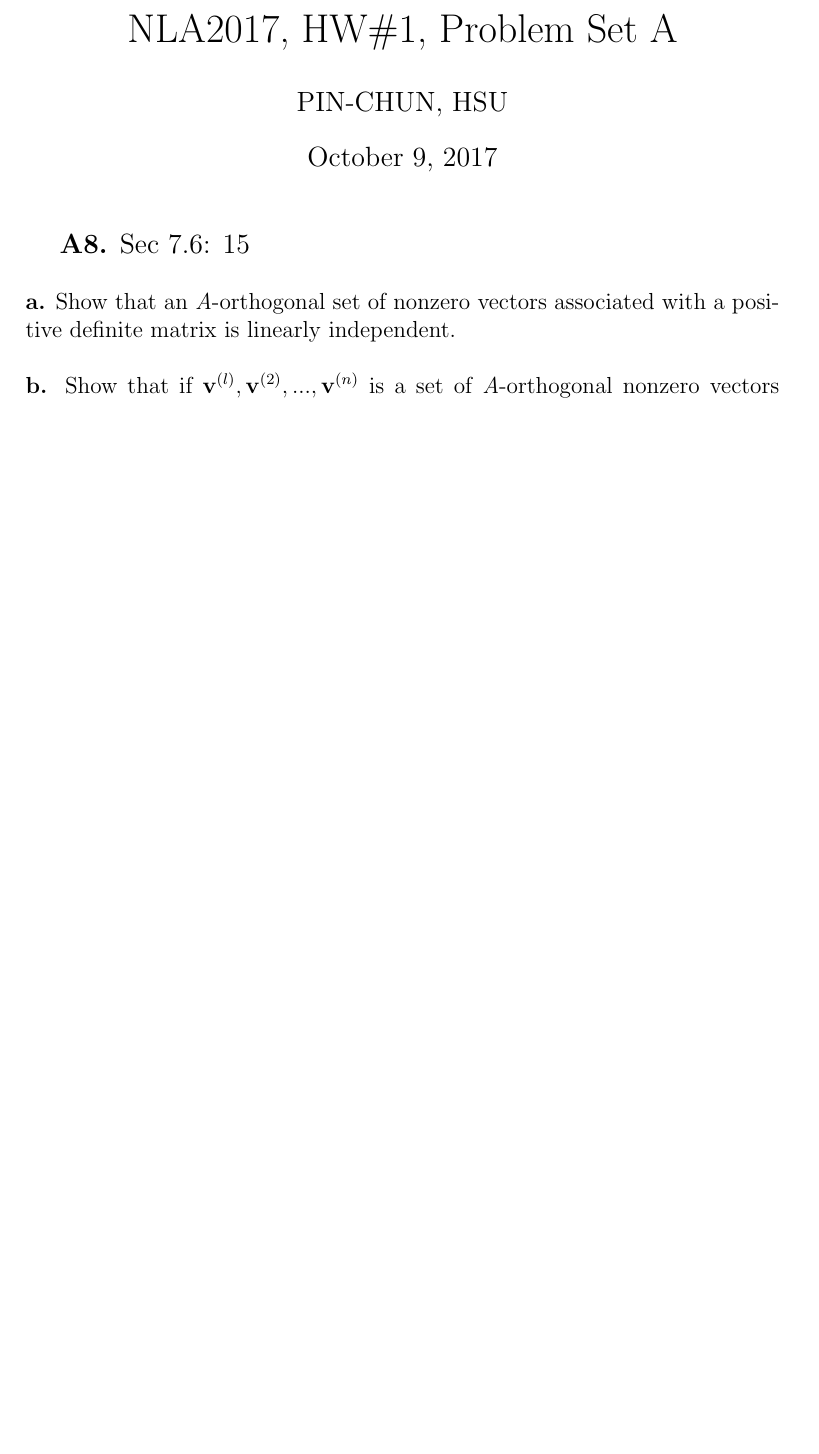
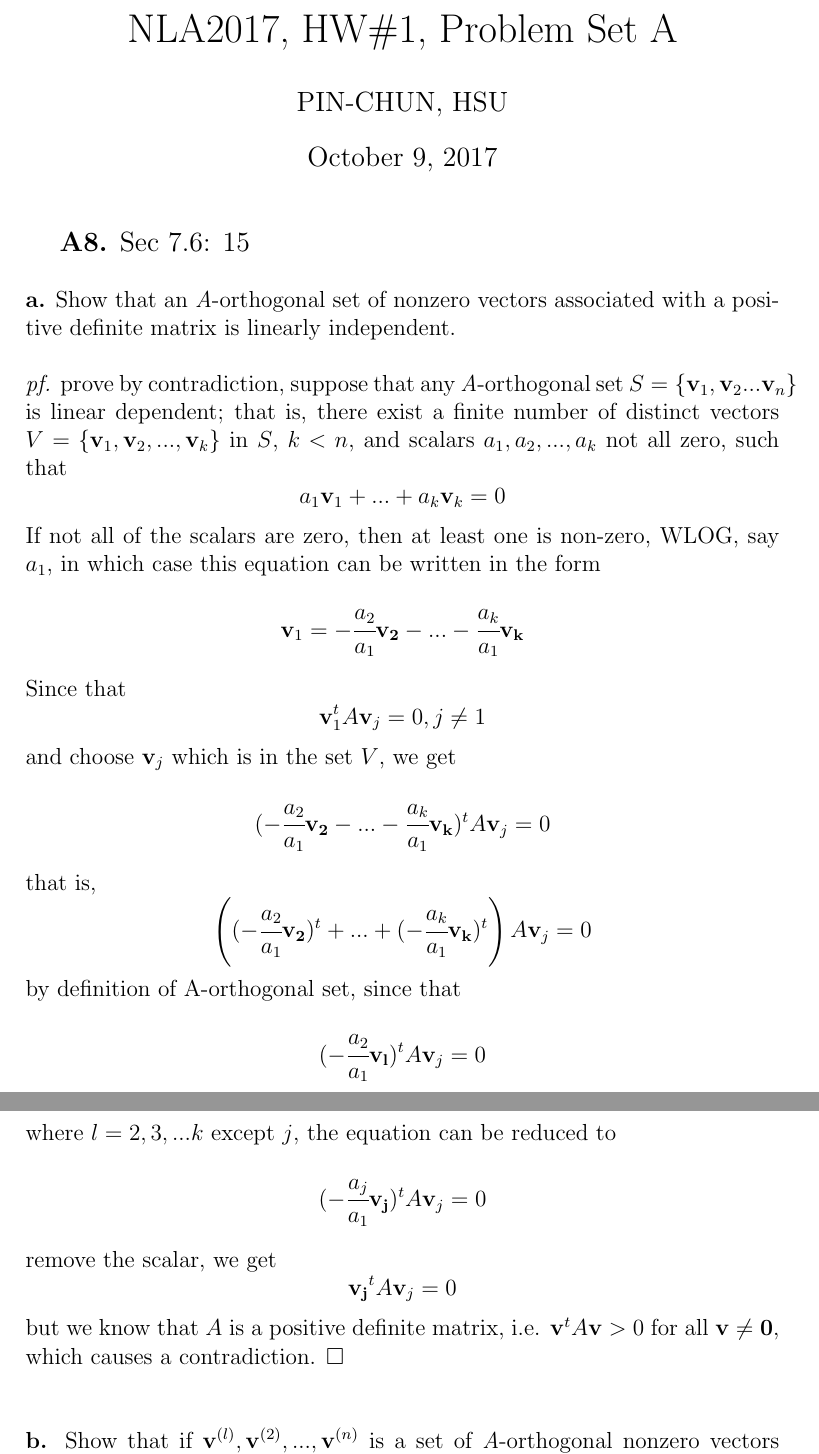
Before and after one commit to AdrianHsu/nla2017, a LaTeX problem sheet (hw1/notes/A8/a8.tex): part of the page before the commit and two parts of pages 1 and 2 of 2 after it, the two joined at a grey line, cut so that both start at the same text, the shorter picture padded with empty space. Compiled offline with pdfLaTeX.

Commit message:
done proof 1

```diff
--- a/hw1/notes/A8/a8.tex
+++ b/hw1/notes/A8/a8.tex
@@ -16,6 +16,13 @@
 \textbf{a.} Show that an \textit{A}-orthogonal set of nonzero vectors associated with a positive definite matrix is linearly independent.
 \\
 \\
+\textit{pf.} prove by contradiction, suppose that any \textit{A}-orthogonal set $S = \{\mathbf{v}_1, \mathbf{v}_2...\mathbf{v}_n\}$ is linear dependent; that is, there exist a finite number of distinct vectors $V = \{\mathbf{v}_1, \mathbf{v}_2, ..., \mathbf{v}_k\}$ in $S$, $k < n$, and scalars $a_1, a_2, ..., a_k$ not all zero, such that $$ a_1 \mathbf{v}_1 + ... + a_k \mathbf{v}_k = 0$$
+If not all of the scalars are zero, then at least one is non-zero, WLOG, say $a_{1}$, in which case this equation can be written in the form $$\mathbf{v}_1 = -\cfrac{a_2}{a_1}\mathbf{v_2}-...-\cfrac{a_k}{a_1}\mathbf{v_k}$$
+Since that $$\mathbf{v}_1^{t}A\mathbf{v}_j = 0, j \neq 1$$and choose $\mathbf{v}_j$ which is in the set $V$, we get $$(-\cfrac{a_2}{a_1}\mathbf{v_2}-...-\cfrac{a_k}{a_1}\mathbf{v_k})^{t}A\mathbf{v}_j = 0$$ that is, $$\left((-\cfrac{a_2}{a_1}\mathbf{v_2})^{t}+...+(-\cfrac{a_k}{a_1}\mathbf{v_k})^{t}\right)A\mathbf{v}_j = 0$$
+by definition of A-orthogonal set, since that $$(-\cfrac{a_2}{a_1}\mathbf{v_l})^{t}A\mathbf{v}_j = 0$$ where $l = 2, 3, ...k$ except $j$, the equation can be reduced to $$(-\cfrac{a_j}{a_1}\mathbf{v_j})^{t}A\mathbf{v}_j = 0$$ remove the scalar, we get $$\mathbf{v_j}^{t}A\mathbf{v}_j = 0$$ but we know that $A$ is a positive definite matrix, i.e. $\mathbf{v}^{t}A\mathbf{v} > 0$ for all $\mathbf{v} \neq \mathbf{0}$, which causes a contradiction. $\Box$
+\\
+\\
+\\
 \textbf{b.} Show that if ${\mathbf{v}^{(l)}, \mathbf{v}^{(2)},... , \mathbf{v}^{(n)}}$ is a set of \textit{A}-orthogonal nonzero vectors in $\mathbb{R}$ and $\mathbf{z}^{t}\mathbf{v}^{(i)} = 0$, for each $i = 1,2,... ,n$, then $\mathbf{z} = \mathbf{0}$.
 
 
```
Also changed, not shown: 4 other files.
